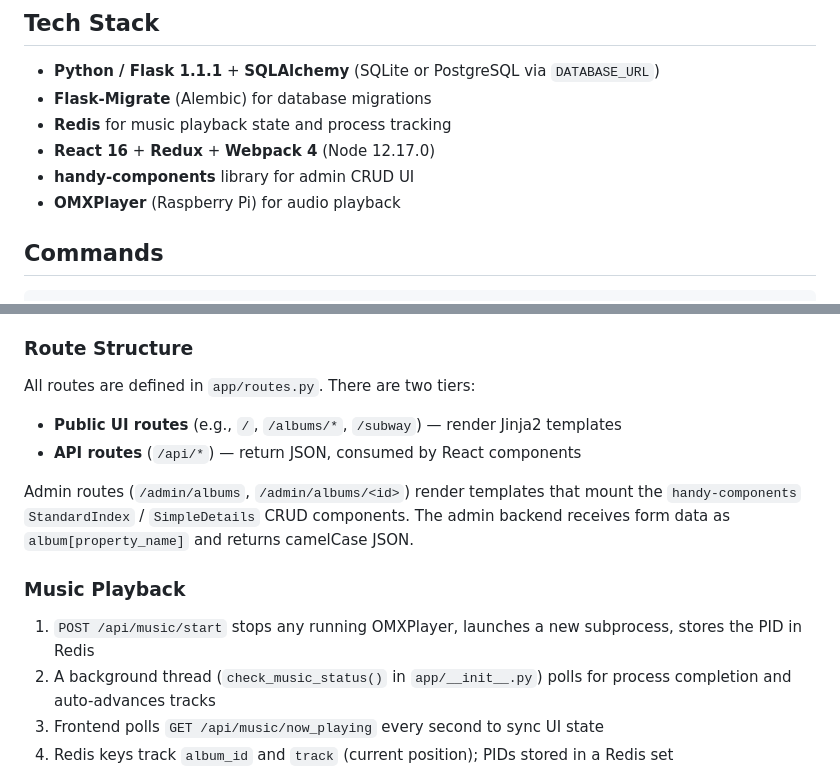
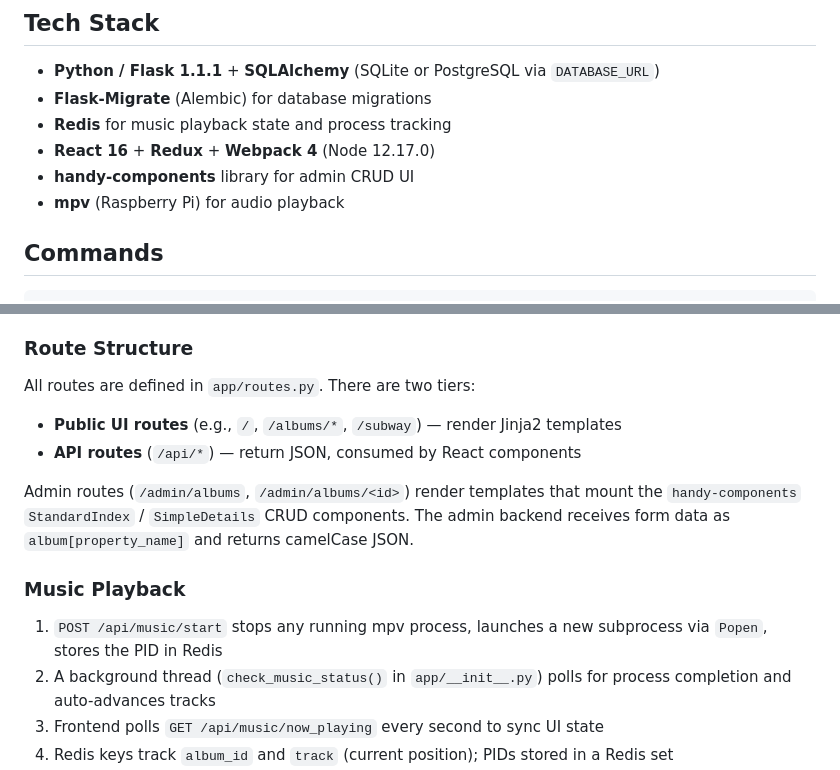
Before and after one commit to plemiszki/home, a Markdown page: CLAUDE.md, 2 parts joined by grey strips. GitHub-like rendering.

```diff
--- a/CLAUDE.md
+++ b/CLAUDE.md
@@ -9,7 +9,7 @@ This file provides guidance to Claude Code (claude.ai/code) when working with co
 - **Redis** for music playback state and process tracking
 - **React 16** + **Redux** + **Webpack 4** (Node 12.17.0)
 - **handy-components** library for admin CRUD UI
-- **OMXPlayer** (Raspberry Pi) for audio playback
+- **mpv** (Raspberry Pi) for audio playback
 
 ## Commands
 
@@ -50,6 +132,7 @@ This is a **touchscreen jukebox + transit app** built for a Raspberry Pi. Flask
 ### Route Structure
 
 All routes are defined in `app/routes.py`. There are two tiers:
+
 - **Public UI routes** (e.g., `/`, `/albums/*`, `/subway`) — render Jinja2 templates
 - **API routes** (`/api/*`) — return JSON, consumed by React components
 
@@ -57,7 +140,7 @@ Admin routes (`/admin/albums`, `/admin/albums/<id>`) render templates that mount
 
 ### Music Playback
 
-1. `POST /api/music/start` stops any running OMXPlayer, launches a new subprocess, stores the PID in Redis
+1. `POST /api/music/start` stops any running mpv process, launches a new subprocess via `Popen`, stores the PID in Redis
 2. A background thread (`check_music_status()` in `app/__init__.py`) polls for process completion and auto-advances tracks
 3. Frontend polls `GET /api/music/now_playing` every second to sync UI state
 4. Redis keys track `album_id` and `track` (current position); PIDs stored in a Redis set
```
Also changed, not shown: other parts of CLAUDE.md (+82 -0 lines).
